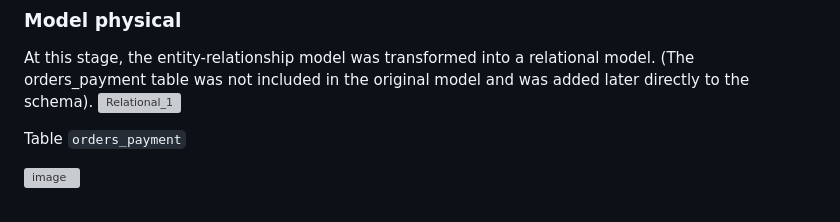
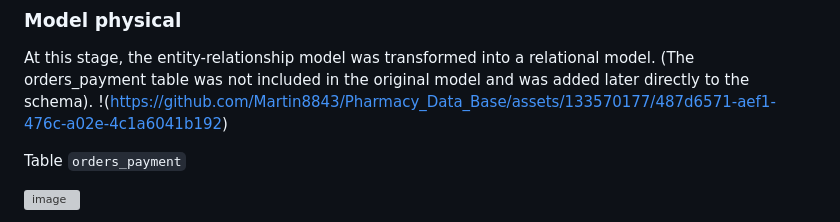
Before and after one commit to Martin8843/sql-pharmacy-project, a Markdown page: README.md, the part around the change. Rendered like a GitHub page; grey boxes are pictures that could not be loaded.

```diff
--- a/README.md
+++ b/README.md
@@ -124,7 +124,7 @@ Finally, I created a conceptual [dictionary](https://github.com/Martin8843/Pharm
 
 At this stage, the entity-relationship model was transformed into a relational model.
 (The orders_payment table was not included in the original model and was added later directly to the schema).
-![Relational_1](https://github.com/Martin8843/Pharmacy_Data_Base/assets/133570177/487d6571-aef1-476c-a02e-4c1a6041b192)
+!([https://github.com/Martin8843/Pharmacy_Data_Base/assets/133570177/487d6571-aef1-476c-a02e-4c1a6041b192](https://github.com/Martin8843/sql-pharmacy-project/blob/021ed6e4350e57b17e33031e15e9d2deb2f4e939/01_data_model/Relational_model.pdf))
 
 Table `orders_payment`
 
```
